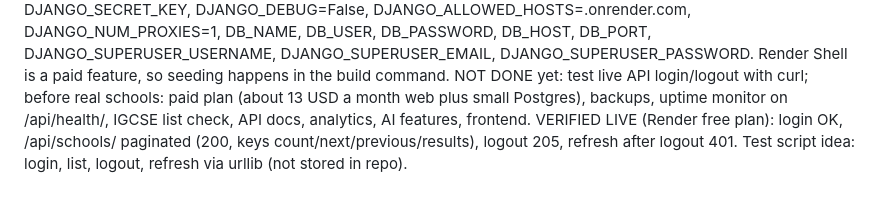
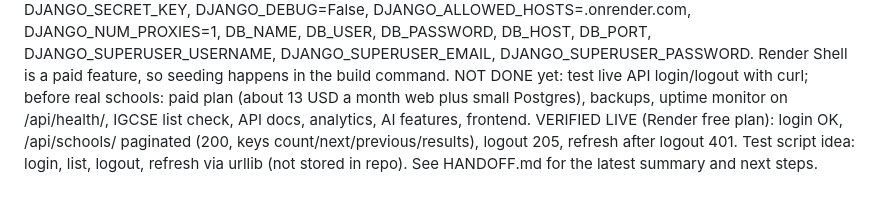
Before and after one commit to Korir2020/School.ai.platform, a Markdown page: AI_CONTEXT.md, the part around the change. Drawn GitHub-style.

```diff
--- a/AI_CONTEXT.md
+++ b/AI_CONTEXT.md
@@ -116,3 +116,4 @@ Start Command: cd backend && gunicorn config.wsgi. Root directory blank (require
 Render env var names (values only in Render, never in git): DJANGO_SECRET_KEY, DJANGO_DEBUG=False, DJANGO_ALLOWED_HOSTS=.onrender.com, DJANGO_NUM_PROXIES=1, DB_NAME, DB_USER, DB_PASSWORD, DB_HOST, DB_PORT, DJANGO_SUPERUSER_USERNAME, DJANGO_SUPERUSER_EMAIL, DJANGO_SUPERUSER_PASSWORD. Render Shell is a paid feature, so seeding happens in the build command.
 NOT DONE yet: test live API login/logout with curl; before real schools: paid plan (about 13 USD a month web plus small Postgres), backups, uptime monitor on /api/health/, IGCSE list check, API docs, analytics, AI features, frontend.
 VERIFIED LIVE (Render free plan): login OK, /api/schools/ paginated (200, keys count/next/previous/results), logout 205, refresh after logout 401. Test script idea: login, list, logout, refresh via urllib (not stored in repo).
+See HANDOFF.md for the latest summary and next steps.
```
Also changed, not shown: HANDOFF.md (added, +20 -0 lines).
